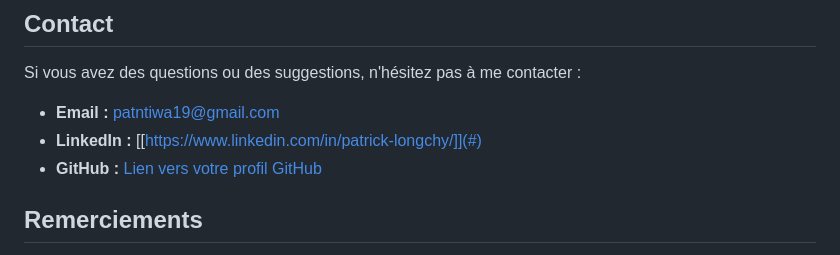
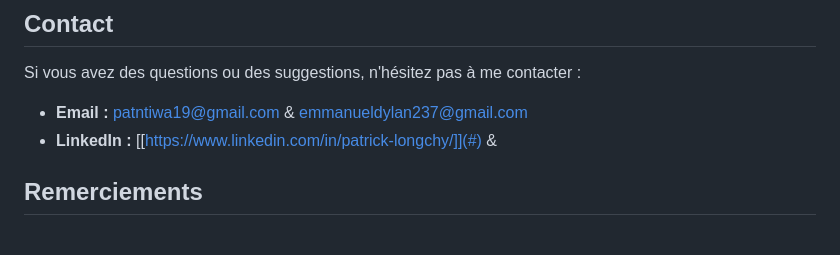
Before and after one commit to patntiwa/CvGenerator, a Markdown page: README.md, the part around the change. Rendered like a GitHub page.

```diff
--- a/README.md
+++ b/README.md
@@ -79,9 +79,8 @@ Les contributions sont bienvenues ! Voici comment vous pouvez participer :
 
 Si vous avez des questions ou des suggestions, n'hésitez pas à me contacter :
 
-- **Email :** [patntiwa19@gmail.com](mailto:patntiwa19@gmail.com)
-- **LinkedIn :** [[https://www.linkedin.com/in/patrick-longchy/]](#)
-- **GitHub :** [Lien vers votre profil GitHub](#)
+- **Email :** [patntiwa19@gmail.com](mailto:patntiwa19@gmail.com) & [emmanueldylan237@gmail.com](mailto:emmanueldylan237@gmail.com)
+- **LinkedIn :** [[https://www.linkedin.com/in/patrick-longchy/]](#) &
 
 ## Remerciements
 
```
